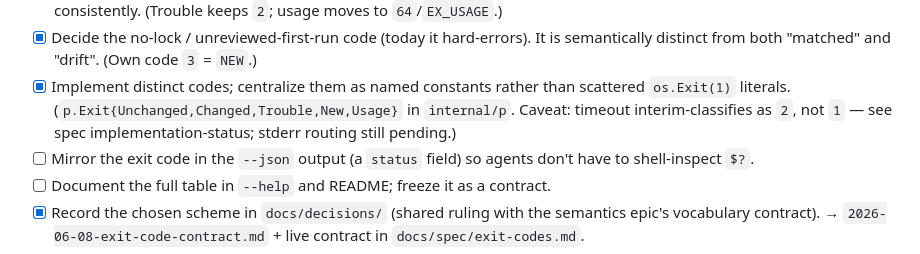
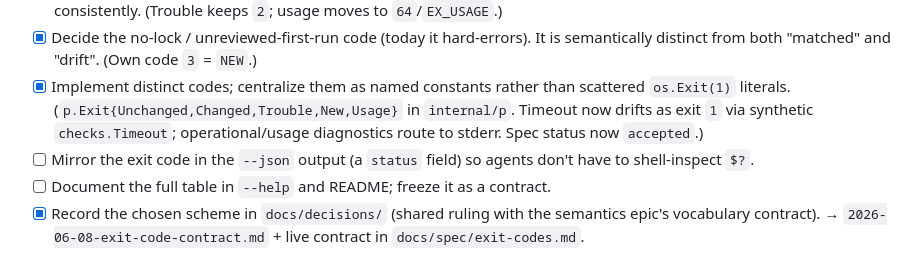
Before and after one commit to chakrit/smoke, a Markdown page: TODO.md, the part around the change. Drawn GitHub-style.

Commit message:
Mark exit-code timeout+stderr follow-ups done in TODO
Co-Authored-By: Claude Opus 4.8 (1M context) <noreply@anthropic.com>

```diff
--- a/TODO.md
+++ b/TODO.md
@@ -119,8 +119,8 @@ Tasks:
       semantically distinct from both "matched" and "drift". (Own code `3` = `NEW`.)
 * [x] Implement distinct codes; centralize them as named constants rather than
       scattered `os.Exit(1)` literals. (`p.Exit{Unchanged,Changed,Trouble,New,Usage}`
-      in `internal/p`. Caveat: timeout interim-classifies as `2`, not `1` — see
-      spec implementation-status; stderr routing still pending.)
+      in `internal/p`. Timeout now drifts as exit `1` via synthetic `checks.Timeout`;
+      operational/usage diagnostics route to stderr. Spec status now `accepted`.)
 * [ ] Mirror the exit code in the `--json` output (a `status` field) so agents
       don't have to shell-inspect `$?`.
 * [ ] Document the full table in `--help` and README; freeze it as a contract.
```
